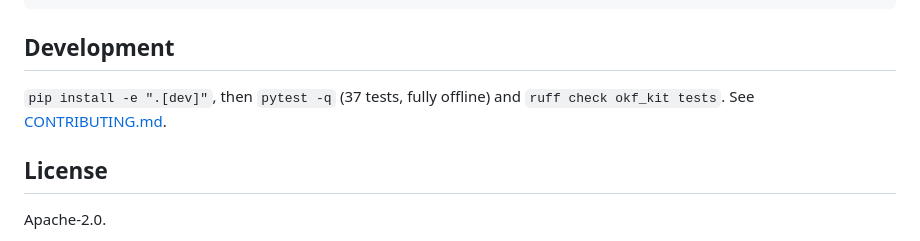
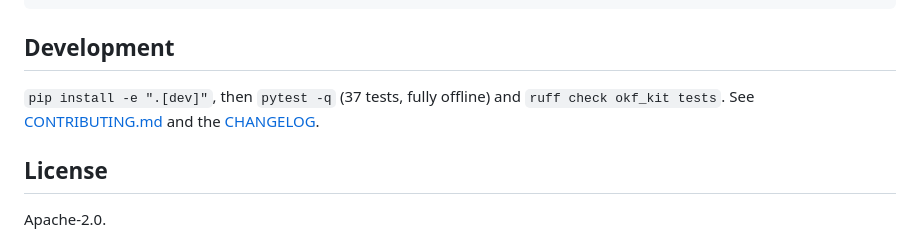
Before and after one commit to vinodborole/okf-kit, a Markdown page: README.md, the part around the change. GitHub-like rendering.

Commit message:
Add CHANGELOG with 0.1.0 release notes
Version-controlled home for the release notes; link it from the README.

Co-Authored-By: Claude Fable 5 <noreply@anthropic.com>

```diff
--- a/README.md
+++ b/README.md
@@ -157,7 +157,8 @@ docs-okf/
 ## Development
 
 `pip install -e ".[dev]"`, then `pytest -q` (37 tests, fully offline) and
-`ruff check okf_kit tests`. See [CONTRIBUTING.md](CONTRIBUTING.md).
+`ruff check okf_kit tests`. See [CONTRIBUTING.md](CONTRIBUTING.md) and the
+[CHANGELOG](CHANGELOG.md).
 
 ## License
 
```
Also changed, not shown: CHANGELOG.md (added, +46 -0 lines).
